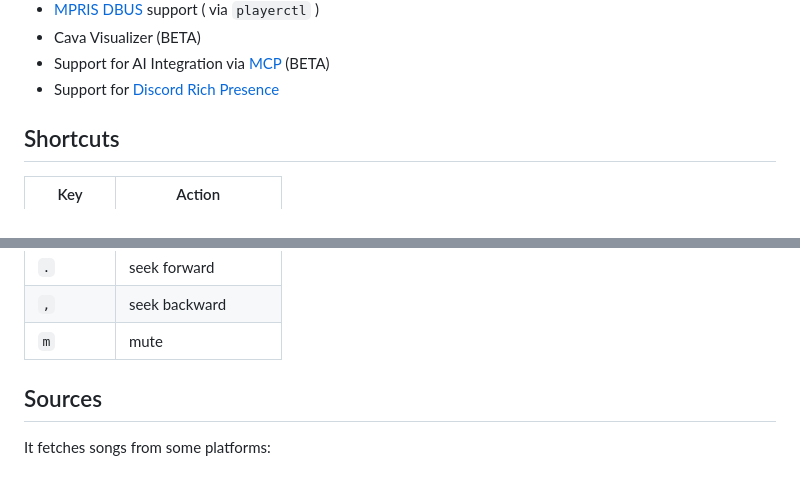
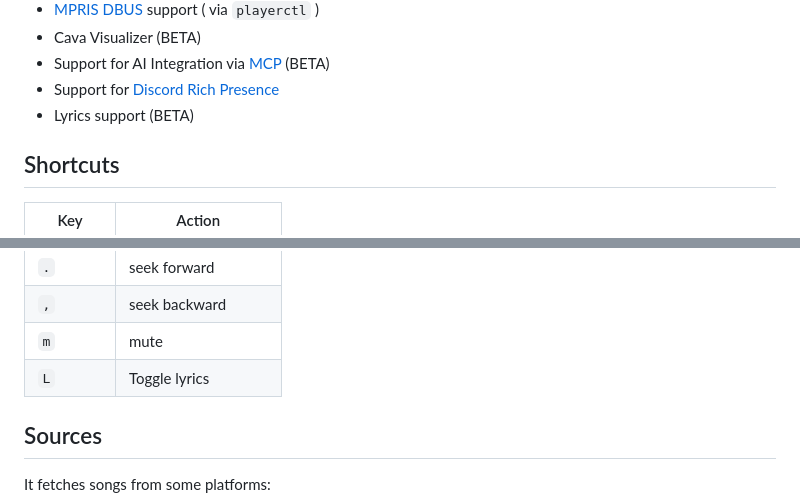
Before and after one commit to Dark-Kernel/tuisic, a Markdown page: README.md, 2 parts joined by grey strips. Rendered like a GitHub page; blank space fills up the shorter version.

Commit message:
feat(lyrics): adds lyrics from lrclib

```diff
--- a/README.md
+++ b/README.md
@@ -23,6 +23,7 @@ First app of its kind, It let's you search and play online songs from cli hassle
 - Cava Visualizer (BETA)
 - Support for AI Integration via [MCP](https://modelcontextprotocol.io/docs/getting-started/intro) (BETA)
 - Support for [Discord Rich Presence](https://discord.com/developers/docs/topics/gateway#activity-object)
+- Lyrics support (BETA)
 
 ## Shortcuts
 
@@ -39,6 +40,7 @@ First app of its kind, It let's you search and play online songs from cli hassle
 | `.` | seek forward |
 | `,` | seek backward |
 | `m` | mute |
+| `L` | Toggle lyrics |
 
 
 
```
